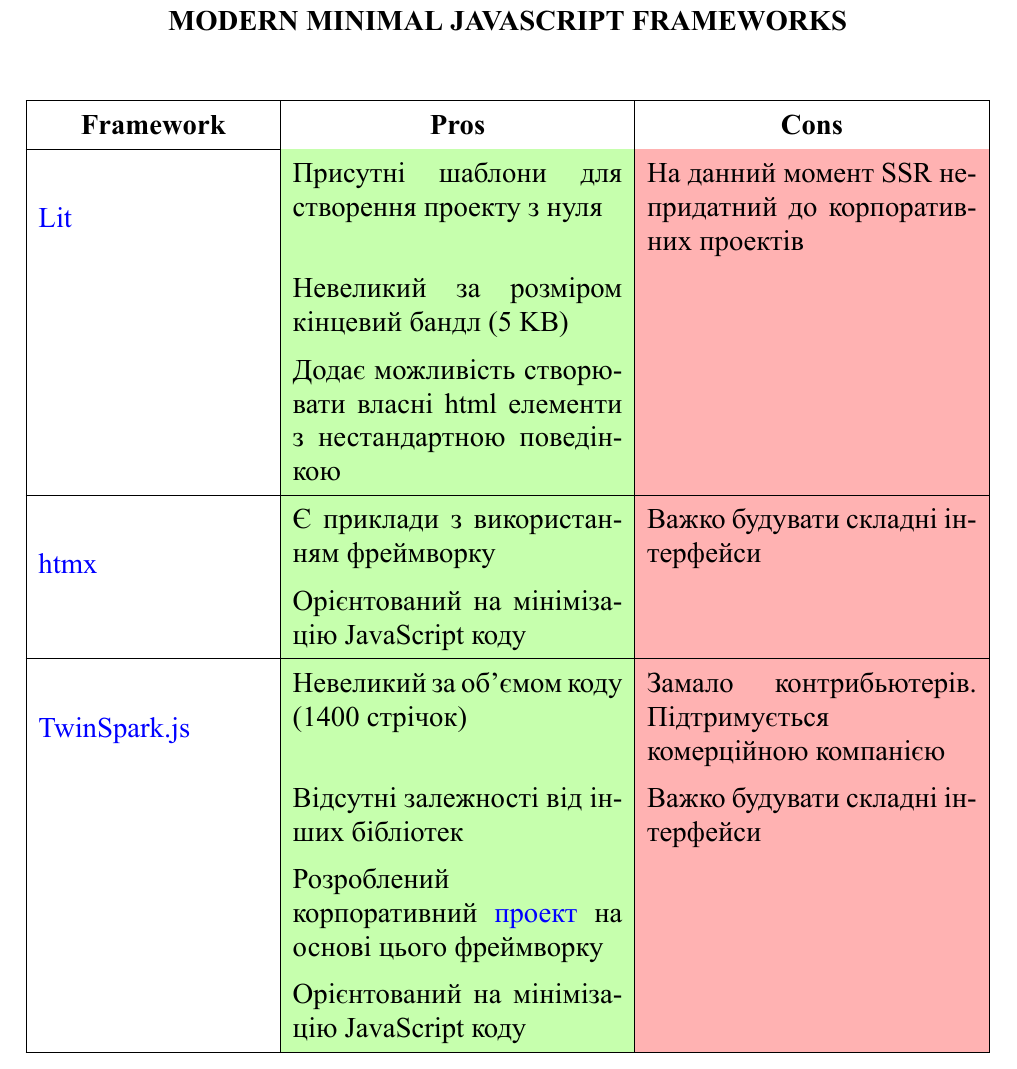
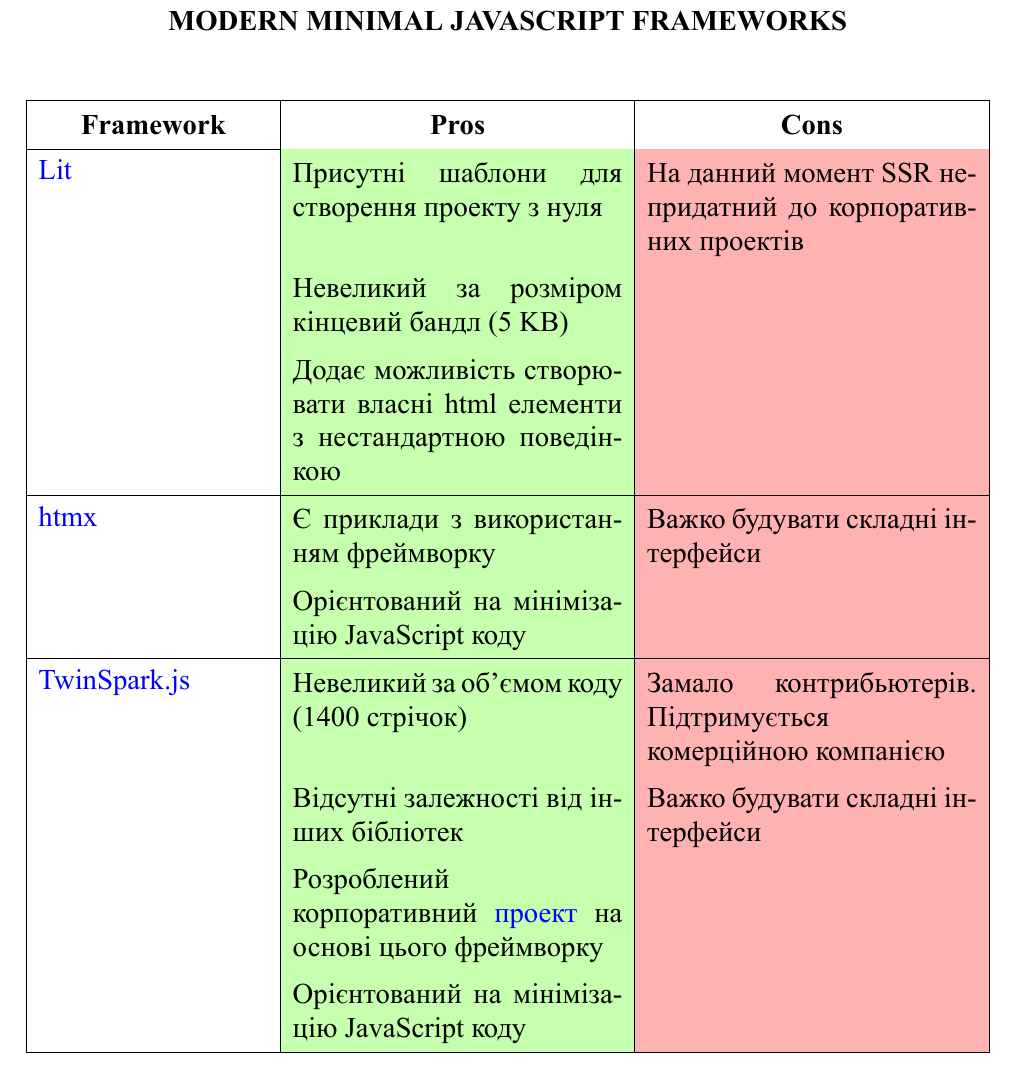
Before and after one commit to ChngYrNick/min-frameworks, a LaTeX document (main.tex): part of the page, cut so that both start at the same text. The pictures show the PDF file main.pdf that the author committed with the source.

Commit message:
Refactor

```diff
--- a/main.tex
+++ b/main.tex
@@ -14,7 +14,7 @@
 \multicolumn{1}{c|}{\bfseries{Pros}} &
 \multicolumn{1}{c|}{\bfseries{Cons}} \\
 \hline
-\multirow{3}*{\href{https://github.com/lit/lit/}{Lit}}
+\multirow{1}*{\href{https://github.com/lit/lit/}{Lit}}
                    & Присутні шаблони для створення проекту з нуля
                    & На данний момент SSR непридатний до корпоративних проектів \\
 \cline{2-3}
@@ -24,7 +24,7 @@
                    &  \\
 
 \hline
-\multirow{3}*{\href{https://github.com/bigskysoftware/htmx}{htmx}}
+\multirow{1}*{\href{https://github.com/bigskysoftware/htmx}{htmx}}
                    & Є приклади з використанням фреймворку
                    & Важко будувати складні інтерфейси \\
 \cline{2-3}
@@ -32,7 +32,7 @@
                    &  \\
 
 \hline
-\multirow{3}*{\href{https://github.com/kasta-ua/twinspark-js}{TwinSpark.js}}
+\multirow{1}*{\href{https://github.com/kasta-ua/twinspark-js}{TwinSpark.js}}
                    & Невеликий за об'ємом коду (1400 стрічок)
                    & Замало контрибьютерів. Підтримується комерційною компанією \\
 \cline{2-3}
```
Also changed, not shown: main.pdf.
